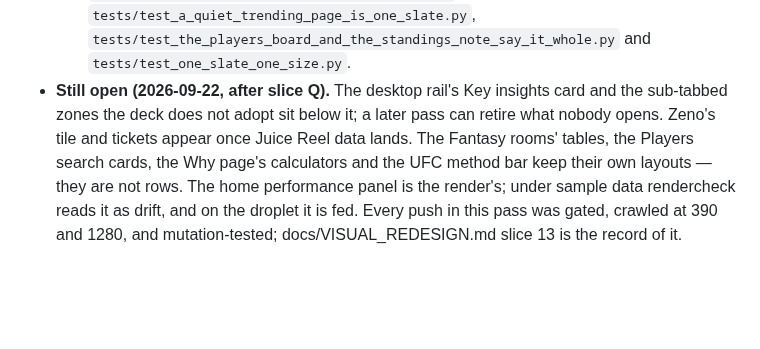
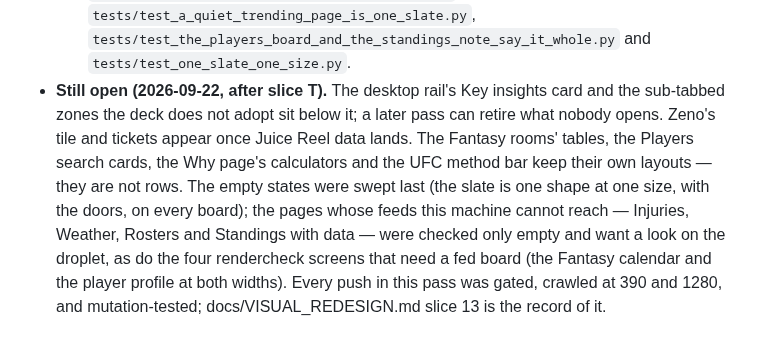
Before and after one commit to ethanlee1276/App, a Markdown page: docs/VISUAL_REDESIGN.md, the part around the change. Rendered like a GitHub page; blank space fills up the shorter version.

Commit message:
The design doc says what is still open after the empty-state sweep
The "Still open" note dated itself to slice Q. It names the sweep
that followed (the slate is one shape at one size, with the doors,
on every board), the pages whose feeds this machine cannot reach and
so were checked only empty, and the four rendercheck screens that
need a fed board — all of which want a look on the droplet.

Co-Authored-By: Claude Fable 5.1 <noreply@anthropic.com>
Claude-Session: https://claude.ai/code/session_01UhMzn6SrSme5XhqhDFhnR5

```diff
--- a/docs/VISUAL_REDESIGN.md
+++ b/docs/VISUAL_REDESIGN.md
@@ -529,13 +529,17 @@ surface.
   `tests/test_a_quiet_trending_page_is_one_slate.py`,
   `tests/test_the_players_board_and_the_standings_note_say_it_whole.py`
   and `tests/test_one_slate_one_size.py`.
-* **Still open (2026-09-22, after slice Q).** The desktop rail's
+* **Still open (2026-09-22, after slice T).** The desktop rail's
   Key insights card and the sub-tabbed zones the deck does not adopt
   sit below it; a later pass can retire what nobody opens. Zeno's tile
   and tickets appear once Juice Reel data lands. The Fantasy rooms'
   tables, the Players search cards, the Why page's calculators and the
-  UFC method bar keep their own layouts — they are not rows. The home
-  performance panel is the render's; under sample data rendercheck
-  reads it as drift, and on the droplet it is fed. Every push in this
-  pass was gated, crawled at 390 and 1280, and mutation-tested;
+  UFC method bar keep their own layouts — they are not rows. The empty
+  states were swept last (the slate is one shape at one size, with the
+  doors, on every board); the pages whose feeds this machine cannot
+  reach — Injuries, Weather, Rosters and Standings with data — were
+  checked only empty and want a look on the droplet, as do the four
+  rendercheck screens that need a fed board (the Fantasy calendar and
+  the player profile at both widths). Every push in this pass was
+  gated, crawled at 390 and 1280, and mutation-tested;
   docs/VISUAL_REDESIGN.md slice 13 is the record of it.
```
